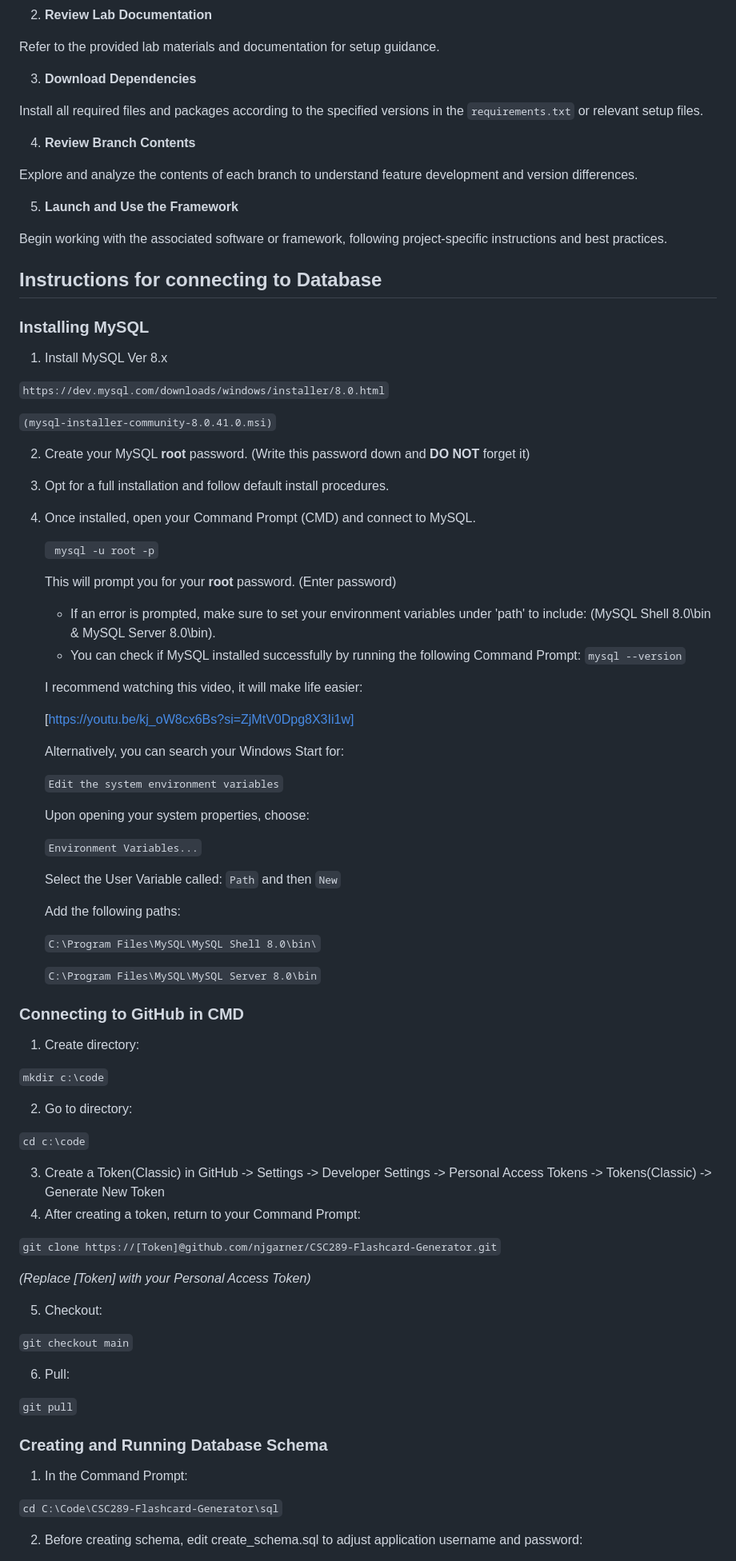
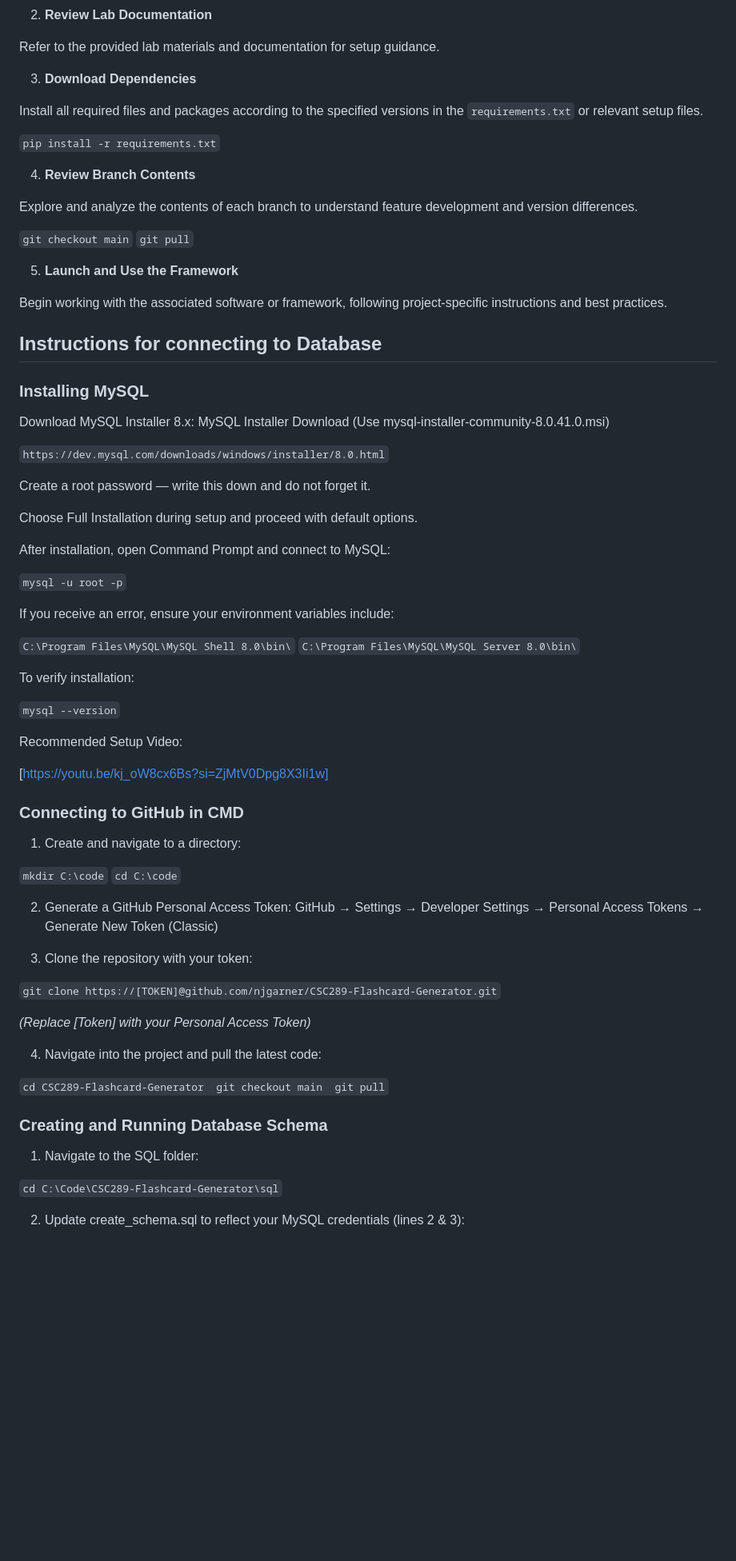
Before and after one commit to njgarner/CSC289-Flashcard-Generator, a Markdown page: README.md, the part around one of its changes. Shown at 80% size. Rendered like a GitHub page; blank space fills up the shorter version.

Commit message:
Update README.md
Updated Instructions

```diff
--- a/README.md
+++ b/README.md
@@ -98,9 +98,14 @@ Refer to the provided lab materials and documentation for setup guidance.
 
 Install all required files and packages according to the specified versions in the ``requirements.txt`` or relevant setup files.
 
+``pip install -r requirements.txt``
+
 4. **Review Branch Contents**
 
 Explore and analyze the contents of each branch to understand feature development and version differences.
+
+``git checkout main``
+``git pull``
 
 5. **Launch and Use the Framework**
 
@@ -109,78 +114,62 @@ Begin working with the associated software or framework, following project-speci
 
 ## Instructions for connecting to Database
 ### Installing MySQL
-1. Install MySQL Ver 8.x
+
+Download MySQL Installer 8.x:
+MySQL Installer Download
+(Use mysql-installer-community-8.0.41.0.msi)
 
 `` https://dev.mysql.com/downloads/windows/installer/8.0.html ``
 
-``(mysql-installer-community-8.0.41.0.msi)``
+Create a root password — write this down and do not forget it.
 
-2. Create your MySQL **root** password. (Write this password down and **DO NOT** forget it)
+Choose Full Installation during setup and proceed with default options.
+
+After installation, open Command Prompt and connect to MySQL:
+
+`` mysql -u root -p ``
+
+If you receive an error, ensure your environment variables include:
+
+``C:\Program Files\MySQL\MySQL Shell 8.0\bin\``
+``C:\Program Files\MySQL\MySQL Server 8.0\bin\``
+
+To verify installation:
+
+`` mysql --version ``
 
 
-
-4. Opt for a full installation and follow default install procedures.
-5. Once installed, open your Command Prompt (CMD) and connect to MySQL.
-
-   `` mysql -u root -p``
-
-     This will prompt you for your **root** password. (Enter password)
-   - If an error is prompted, make sure to set your environment variables under 'path' to include: (MySQL Shell 8.0\bin & MySQL Server 8.0\bin).
-   - You can check if MySQL installed successfully by running the following Command Prompt:
-   ``mysql --version``
-
-   I recommend watching this video, it will make life easier:
+   Recommended Setup Video:
 
    [https://youtu.be/kj_oW8cx6Bs?si=ZjMtV0Dpg8X3Ii1w]
 
 
+### Connecting to GitHub in CMD
 
-    Alternatively, you can search your Windows Start for:
+1. Create and navigate to a directory:
 
-    ``Edit the system environment variables``
+`` mkdir C:\code ``
+`` cd C:\code ``
 
-    Upon opening your system properties, choose:
+2. Generate a GitHub Personal Access Token:
+GitHub → Settings → Developer Settings → Personal Access Tokens → Generate New Token (Classic)
 
-    ``Environment Variables...``
+3. Clone the repository with your token:
 
-    Select the User Variable called: ``Path`` and then ``New``
-
-    Add the following paths:
-
-    ``C:\Program Files\MySQL\MySQL Shell 8.0\bin\``
-
-    ``C:\Program Files\MySQL\MySQL Server 8.0\bin``
-
-
-
-### Connecting to GitHub in CMD
-1. Create directory:
-
-``mkdir c:\code``
-
-2. Go to directory:
-
- ``cd c:\code``
-
-3. Create a Token(Classic) in GitHub -> Settings -> Developer Settings -> Personal Access Tokens -> Tokens(Classic) -> Generate New Token
-4. After creating a token, return to your Command Prompt:
-
-``git clone https://[Token]@github.com/njgarner/CSC289-Flashcard-Generator.git``
+`` git clone https://[TOKEN]@github.com/njgarner/CSC289-Flashcard-Generator.git ``
 
 *(Replace [Token] with your Personal Access Token)*
 
-5. Checkout:
+4. Navigate into the project and pull the latest code:
 
-``git checkout main``
-
-6. Pull:
-
-``git pull``
+`` cd CSC289-Flashcard-Generator
+   git checkout main
+   git pull ``
 
 ### Creating and Running Database Schema
-1. In the Command Prompt:
+1. Navigate to the SQL folder:
 
-``cd C:\Code\CSC289-Flashcard-Generator\sql``
+`` cd C:\Code\CSC289-Flashcard-Generator\sql ``
 
-2. Before creating schema, edit create_schema.sql to adjust application username and password:
+2. Update create_schema.sql to reflect your MySQL credentials (lines 2 & 3):
 
```
Also changed, not shown: other parts of README.md (+15 -18 lines).
